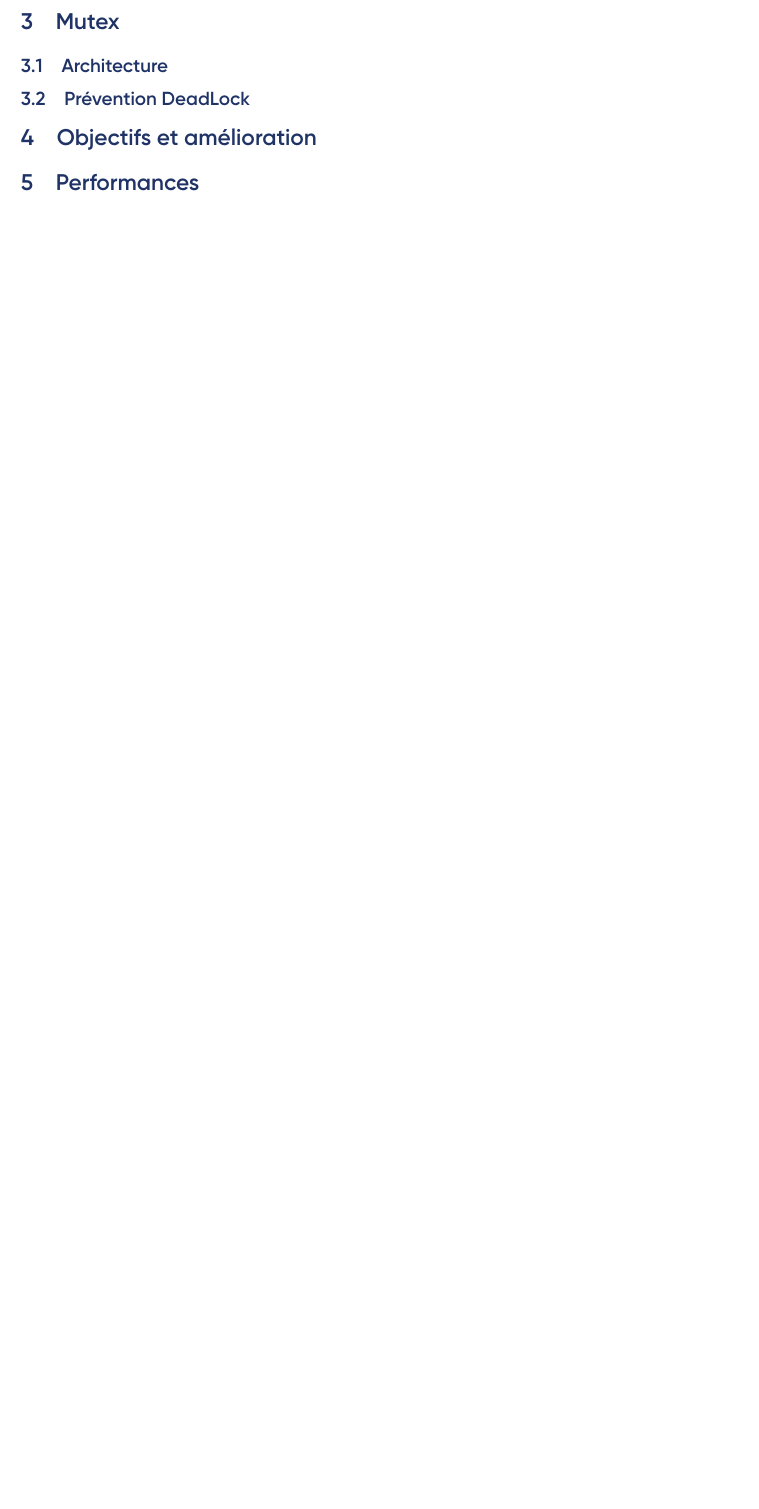
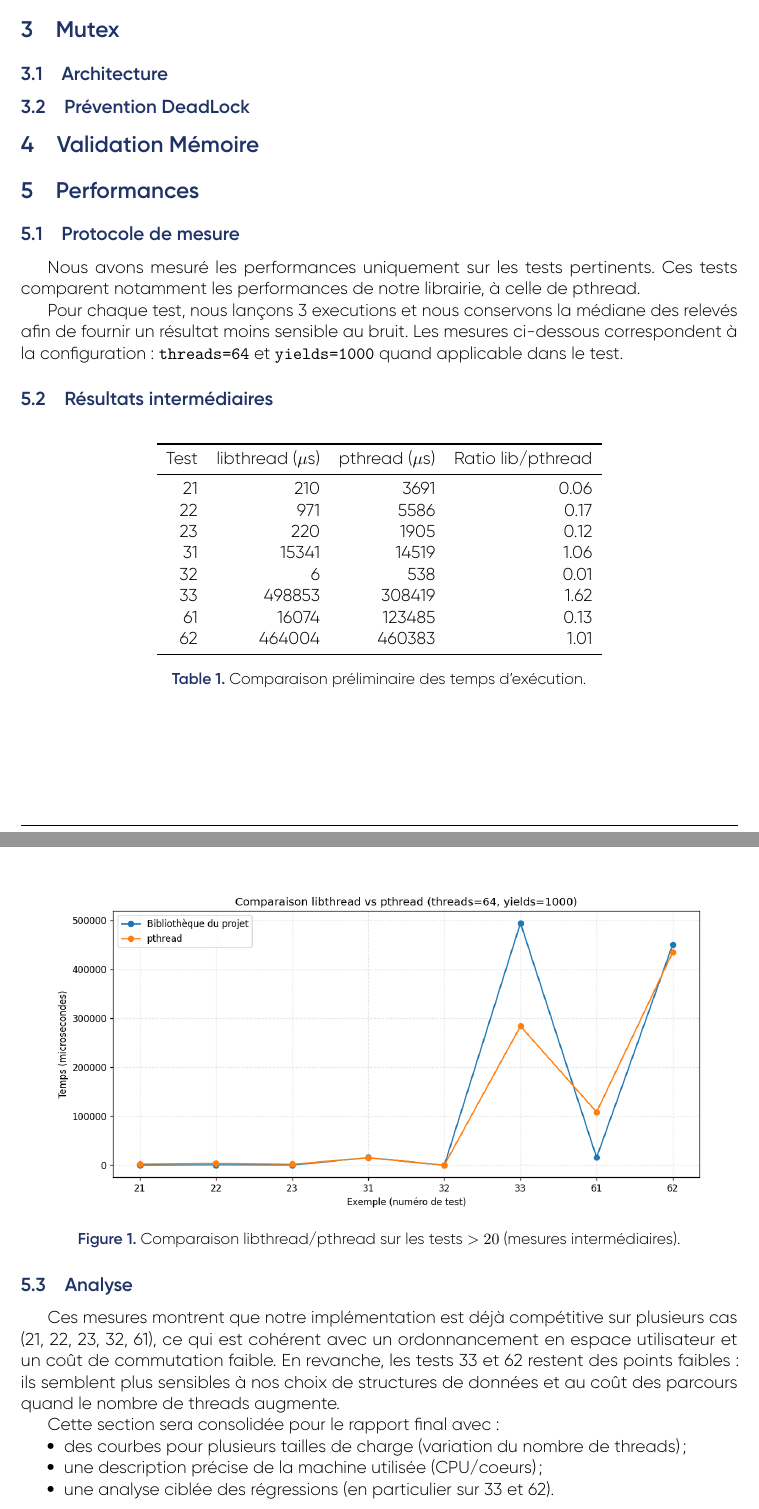
Before and after one commit to 01Ayke/user-threads-library-c, a LaTeX document (rapport/rapport.tex, which reads rapport/performance.tex): part of page 3 of 3 before the commit and two parts of pages 3 and 4 of 4 after it, the two joined at a grey line, cut so that both start at the same text, the shorter picture padded with empty space. Compiled offline with LuaLaTeX.

Commit message:
update python script, adding new tests

```diff
--- a/rapport/performance.tex
+++ b/rapport/performance.tex
@@ -1,5 +1,54 @@
 \section{Performances}
 
+\subsection{Protocole de mesure}
+Nous avons mesuré les performances uniquement sur les tests pertinents. Ces tests comparent notamment les performances de notre librairie, à celle de pthread.
 
-%Protocole et puis
-%Graphes de comparaison avec pthread
+Pour chaque test, nous lançons 3 executions et nous conservons la médiane des relevés afin de fournir un résultat moins sensible au bruit.
+Les mesures ci-dessous correspondent à la configuration :
+\texttt{threads=64} et \texttt{yields=1000} quand applicable dans le test.
+
+\subsection{Résultats intermédiaires}
+\begin{table}[H]
+  \centering
+  \begin{tabular}{rrrr}
+    \toprule
+    Test & libthread ($\mu$s) & pthread ($\mu$s) & Ratio lib/pthread \\
+    \midrule
+    21 & 210 & 3691 & 0.06 \\
+    22 & 971 & 5586 & 0.17 \\
+    23 & 220 & 1905 & 0.12 \\
+    31 & 15341 & 14519 & 1.06 \\
+    32 & 6 & 538 & 0.01 \\
+    33 & 498853 & 308419 & 1.62 \\
+    61 & 16074 & 123485 & 0.13 \\
+    62 & 464004 & 460383 & 1.01 \\
+    \bottomrule
+  \end{tabular}
+  \caption{Comparaison préliminaire des temps d'exécution.}
+  \label{tab:perf-intermediaire}
+\end{table}
+
+\begin{figure}[H]
+  \centering
+  \includegraphics[width=0.92\textwidth]{../benchmarks/perf_examples_vs_pthread.png}
+  \caption{Comparaison libthread/pthread sur les tests $>20$ (mesures intermédiaires).}
+  \label{fig:perf-lib-vs-pthread}
+\end{figure}
+
+\subsection{Analyse}
+Ces mesures montrent que notre implémentation est déjà compétitive sur plusieurs cas
+(21, 22, 23, 32, 61), ce qui est cohérent avec un ordonnancement en espace utilisateur
+et un coût de commutation faible.
+En revanche, les tests 33 et 62 restent des points faibles : ils semblent plus sensibles
+à nos choix de structures de données et au coût des parcours quand le nombre de threads
+augmente.
+
+Cette section sera consolidée pour le rapport final avec :
+\begin{itemize}
+  \item des courbes pour plusieurs tailles de charge (variation du nombre de threads) ;
+  \item une description précise de la machine utilisée (CPU/coeurs) ;
+  \item une analyse ciblée des régressions (en particulier sur 33 et 62).
+\end{itemize}
+%Parler de la pertinence de comparer avec pthread
+
+\subsection{Limitation de la comparaison}
```
Also changed, not shown: rapport/amelioration.tex (+1 -0 lines), rapport/architecture.tex (+2 -26 lines), rapport/introduction.tex (+1 -1 lines), rapport/memoire.tex (+3 -0 lines), rapport/preemption.tex (added, +1 -0 lines), rapport/rapport.tex (+4 -2 lines), 4 other files.
